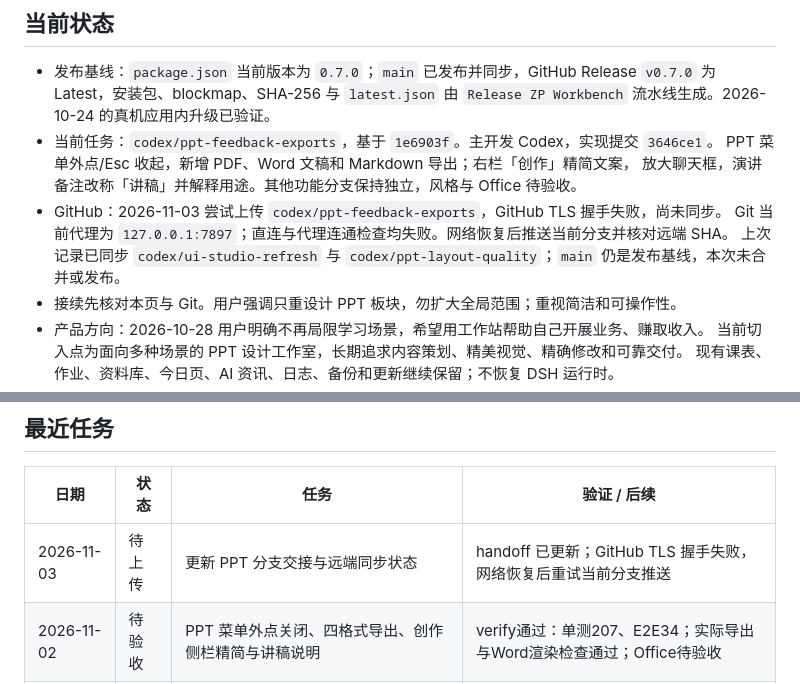
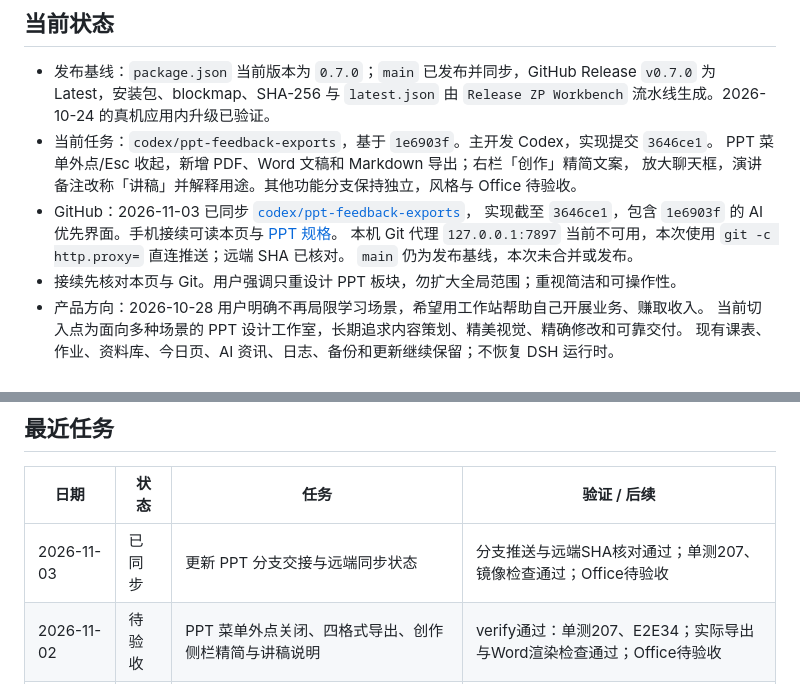
Before and after one commit to yuxhipeng-hub/zp-workstation, a Markdown page: docs/HANDOFF.md, 2 parts joined by grey strips. Rendered like a GitHub page.

Commit message:
docs: record successful PPT branch upload

```diff
--- a/docs/HANDOFF.md
+++ b/docs/HANDOFF.md
@@ -15,9 +15,10 @@
 - 当前任务：`codex/ppt-feedback-exports`，基于 `1e6903f`。主开发 Codex，实现提交 `3646ce1`。
   PPT 菜单外点/Esc 收起，新增 PDF、Word 文稿和 Markdown 导出；右栏「创作」精简文案，
   放大聊天框，演讲备注改称「讲稿」并解释用途。其他功能分支保持独立，风格与 Office 待验收。
-- GitHub：2026-11-03 尝试上传 `codex/ppt-feedback-exports`，GitHub TLS 握手失败，尚未同步。
-  Git 当前代理为 `127.0.0.1:7897`；直连与代理连通检查均失败。网络恢复后推送当前分支并核对远端 SHA。
-  上次记录已同步 `codex/ui-studio-refresh` 与 `codex/ppt-layout-quality`；`main` 仍是发布基线，本次未合并或发布。
+- GitHub：2026-11-03 已同步 [`codex/ppt-feedback-exports`](https://github.com/yuxhipeng-hub/zp-workstation/tree/codex/ppt-feedback-exports)，
+  实现截至 `3646ce1`，包含 `1e6903f` 的 AI 优先界面。手机接续可读本页与 [PPT 规格](specs/002-ppt-studio.md)。
+  本机 Git 代理 `127.0.0.1:7897` 当前不可用，本次使用 `git -c http.proxy=` 直连推送；远端 SHA 已核对。
+  `main` 仍为发布基线，本次未合并或发布。
 - 接续先核对本页与 Git。用户强调只重设计 PPT 板块，勿扩大全局范围；重视简洁和可操作性。
 - 产品方向：2026-10-28 用户明确不再局限学习场景，希望用工作站帮助自己开展业务、赚取收入。
   当前切入点为面向多种场景的 PPT 设计工作室，长期追求内容策划、精美视觉、精确修改和可靠交付。
@@ -92,7 +93,7 @@
 
 | 日期       | 状态   | 任务                                                               | 验证 / 后续                                                          |
 | ---------- | ------ | ------------------------------------------------------------------ | -------------------------------------------------------------------- |
-| 2026-11-03 | 待上传 | 更新 PPT 分支交接与远端同步状态                                    | handoff 已更新；GitHub TLS 握手失败，网络恢复后重试当前分支推送      |
+| 2026-11-03 | 已同步 | 更新 PPT 分支交接与远端同步状态                                    | 分支推送与远端SHA核对通过；单测207、镜像检查通过；Office待验收       |
 | 2026-11-02 | 待验收 | PPT 菜单外点关闭、四格式导出、创作侧栏精简与讲稿说明               | verify通过：单测207、E2E34；实际导出与Word渲染检查通过；Office待验收 |
 | 2026-11-02 | 待验收 | PPT AI优先交互与Apple风格：移除模式/色块入口、全元素选择和轻量编辑 | 单测200、PPT E2E12、构建/类型/Lint通过；风格与Office待用户验收       |
 | 2026-10-29 | 待验收 | PPT长标题均衡断行、本地排版检查和渲染完整性保护                    | 单测199、E2E30、verify通过；8页重渲染与内容比对通过；Office待验收    |
```
